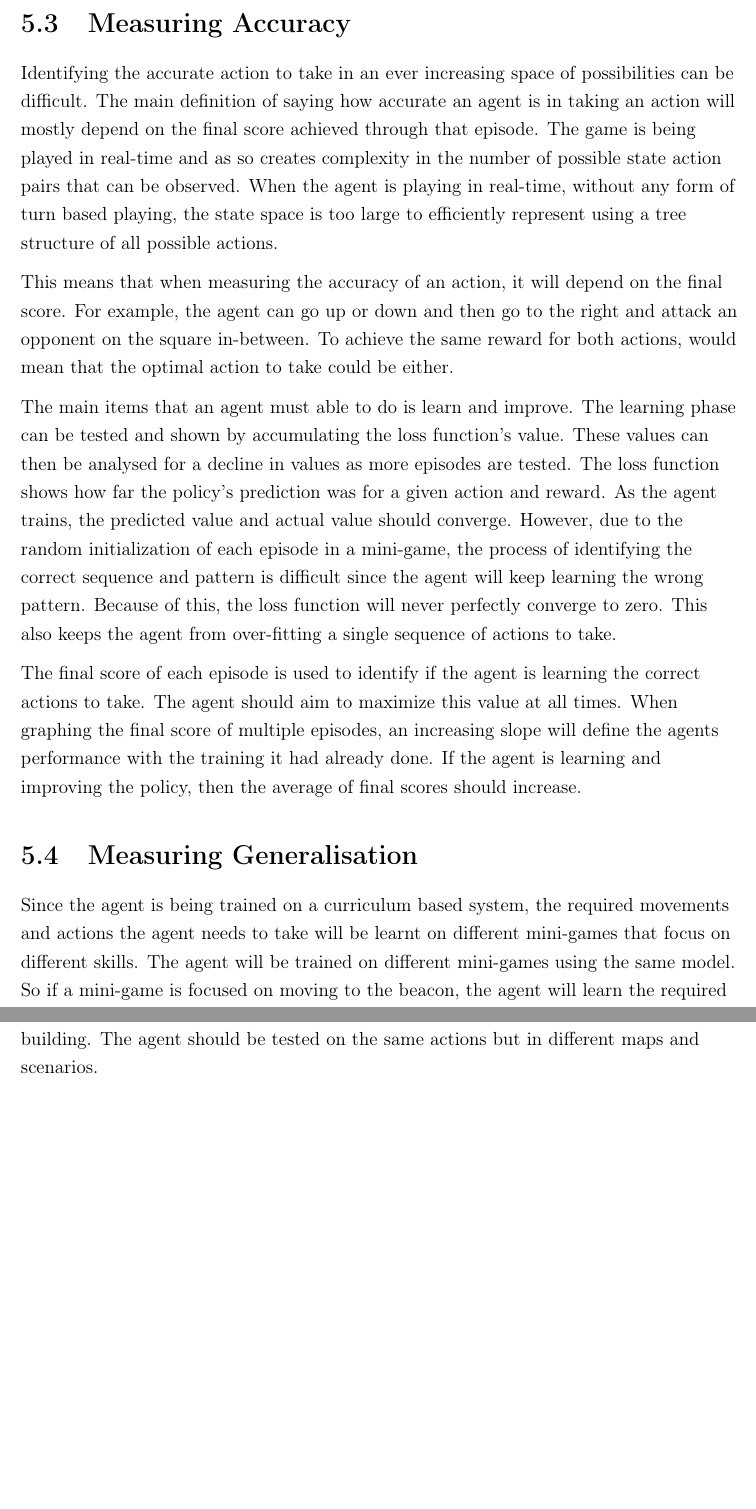
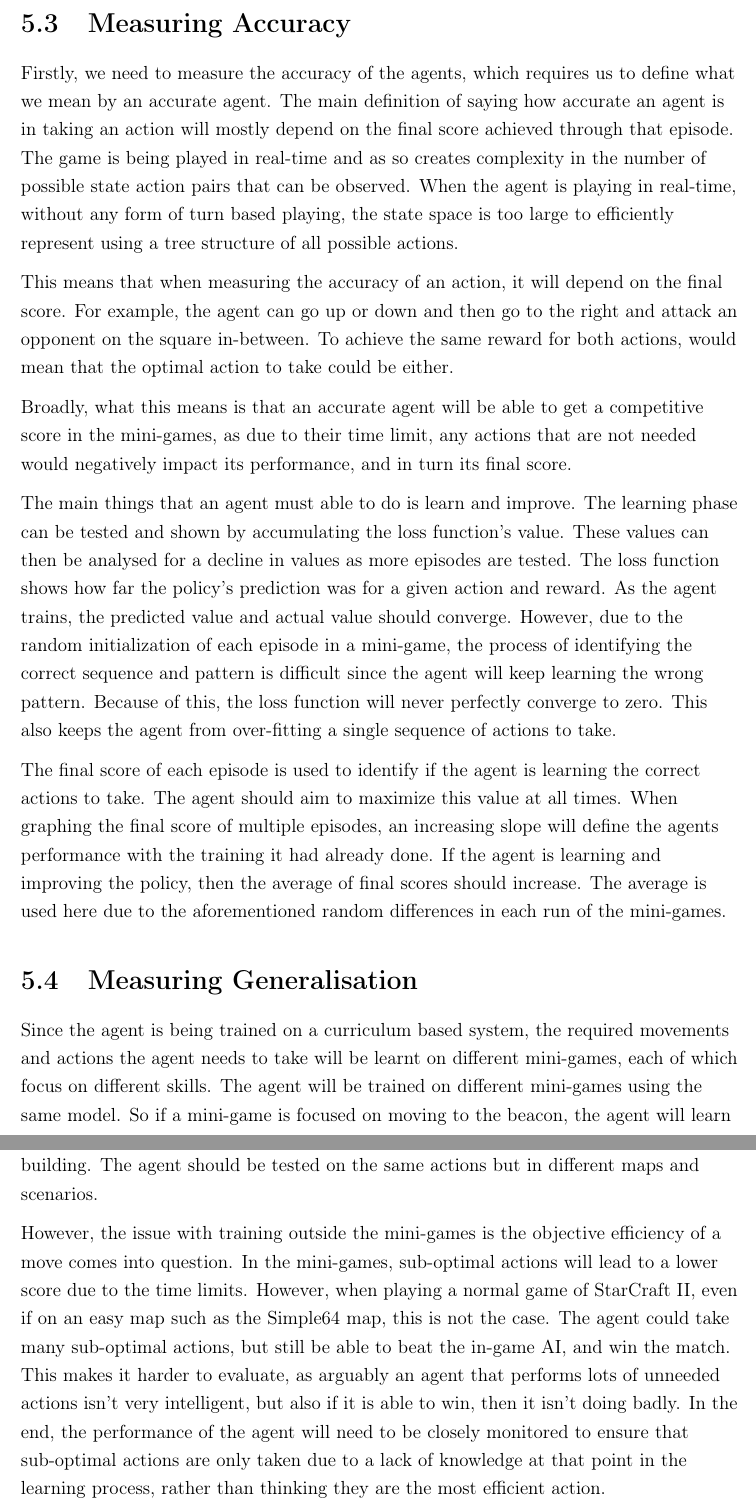
Before and after one commit to maxpilling/curriculum_learning, a LaTeX thesis (report/fyp.tex, which reads report/Chapters/evaluation_method.tex): two parts of pages 48 and 49 of 59, joined at a grey line, cut so that both start at the same text, the shorter picture padded with empty space. Compiled offline with pdfLaTeX.

Commit message:
Updated eval methodology further.

```diff
--- a/report/Chapters/evaluation_method.tex
+++ b/report/Chapters/evaluation_method.tex
@@ -134,22 +134,26 @@ arbitrary map.
 
 \section{Measuring Accuracy}
 
-Identifying the accurate action to take in an ever increasing space of
-possibilities can be difficult. The main definition of saying how accurate an
-agent is in taking an action will mostly depend on the final score achieved
-through that episode. The game is being played in real-time and as so creates
-complexity in the number of possible state action pairs that can be observed.
-When the agent is playing in real-time, without any form of turn based playing,
-the state space is too large to efficiently represent using a tree structure of
-all possible actions.
+Firstly, we need to measure the accuracy of the agents, which requires us to
+define what we mean by an accurate agent. The main definition of saying how
+accurate an agent is in taking an action will mostly depend on the final score
+achieved through that episode. The game is being played in real-time and as so
+creates complexity in the number of possible state action pairs that can be
+observed. When the agent is playing in real-time, without any form of turn
+based playing, the state space is too large to efficiently represent using a
+tree structure of all possible actions.
 
-This means that when measuring the accuracy of an action, it will depend
-on the final score. For example, the agent can go up or down and then go to the
-right and attack an opponent on the square in-between. To achieve the same
-reward for both actions, would mean that the optimal action to take could be
-either.
+This means that when measuring the accuracy of an action, it will depend on the
+final score. For example, the agent can go up or down and then go to the right
+and attack an opponent on the square in-between. To achieve the same reward for
+both actions, would mean that the optimal action to take could be either.
 
-The main items that an agent must able to do is learn and improve. The learning
+Broadly, what this means is that an accurate agent will be able to get a
+competitive score in the mini-games, as due to their time limit, any actions
+that are not needed would negatively impact its performance, and in turn its
+final score.
+
+The main things that an agent must able to do is learn and improve. The learning
 phase can be tested and shown by accumulating the loss function's value. These
 values can then be analysed for a decline in values as more episodes are tested.
 The loss function shows how far the policy's prediction was for a given action
@@ -165,14 +169,15 @@ correct actions to take. The agent should aim to maximize this value at all
 times. When graphing the final score of multiple episodes, an increasing slope
 will define the agents performance with the training it had already done. If the
 agent is learning and improving the policy, then the average of final scores
-should increase.
+should increase. The average is used here due to the aforementioned random
+differences in each run of the mini-games.
 
 \section{Measuring Generalisation}
 
 Since the agent is being trained on a curriculum based system, the required
 movements and actions the agent needs to take will be learnt on different
-mini-games that focus on different skills. The agent will be trained on
-different mini-games using the same model. So if a mini-game is focused on
+mini-games, each of which focus on different skills. The agent will be trained
+on different mini-games using the same model. So if a mini-game is focused on
 moving to the beacon, the agent will learn the required state and action pairs
 for achieving the highest score possible on that map. This allows the agent to
 train on specific scenarios with a specified outcome. Ideally, training on one
@@ -189,7 +194,15 @@ relevant field and tested on similar mechanics. So, an agent cannot be trained
 on attacking and then tested on building. The agent should be tested on the same
 actions but in different maps and scenarios.
 
-%TODO: This subsection is great for generalisation, just needs a little extra on
-%subjectivity of the actions. The definitive scoring of the mini-games means if
-%they mess around, the scores will be lower. Here, they could wander around the
-%map and still potentially win. So talk about that etc.
+However, the issue with training outside the mini-games is the objective
+efficiency of a move comes into question. In the mini-games, sub-optimal actions
+will lead to a lower score due to the time limits. However, when playing a
+normal game of StarCraft II, even if on an easy map such as the Simple64 map,
+this is not the case. The agent could take many sub-optimal actions, but still
+be able to beat the in-game AI, and win the match. This makes it harder to
+evaluate, as arguably an agent that performs lots of unneeded actions isn't very
+intelligent, but also if it is able to win, then it isn't doing badly. In the
+end, the performance of the agent will need to be closely monitored to ensure
+that sub-optimal actions are only taken due to a lack of knowledge at that point
+in the learning process, rather than thinking they are the most efficient
+action.
```
Also changed, not shown: report/Chapters/evaluation.tex (+1 -1 lines).
